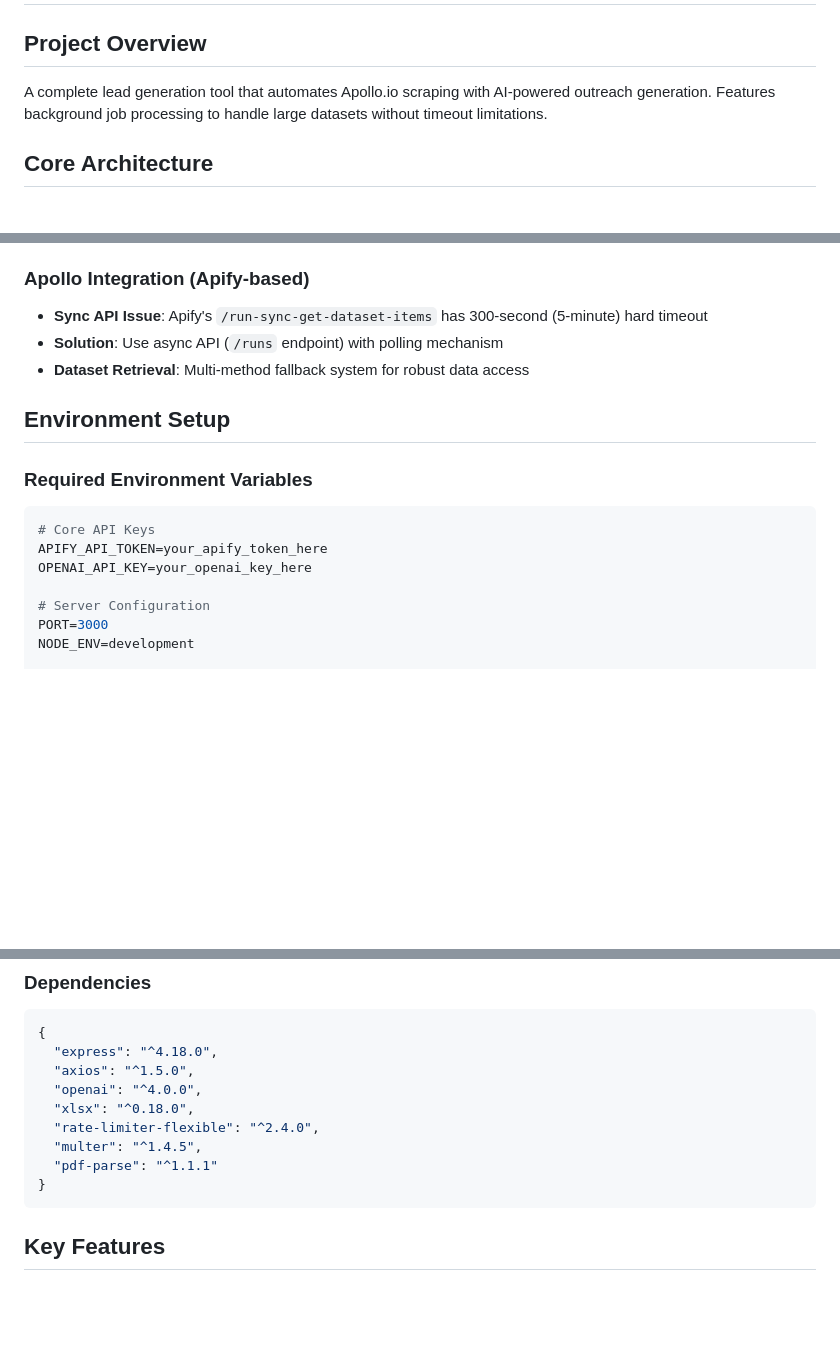
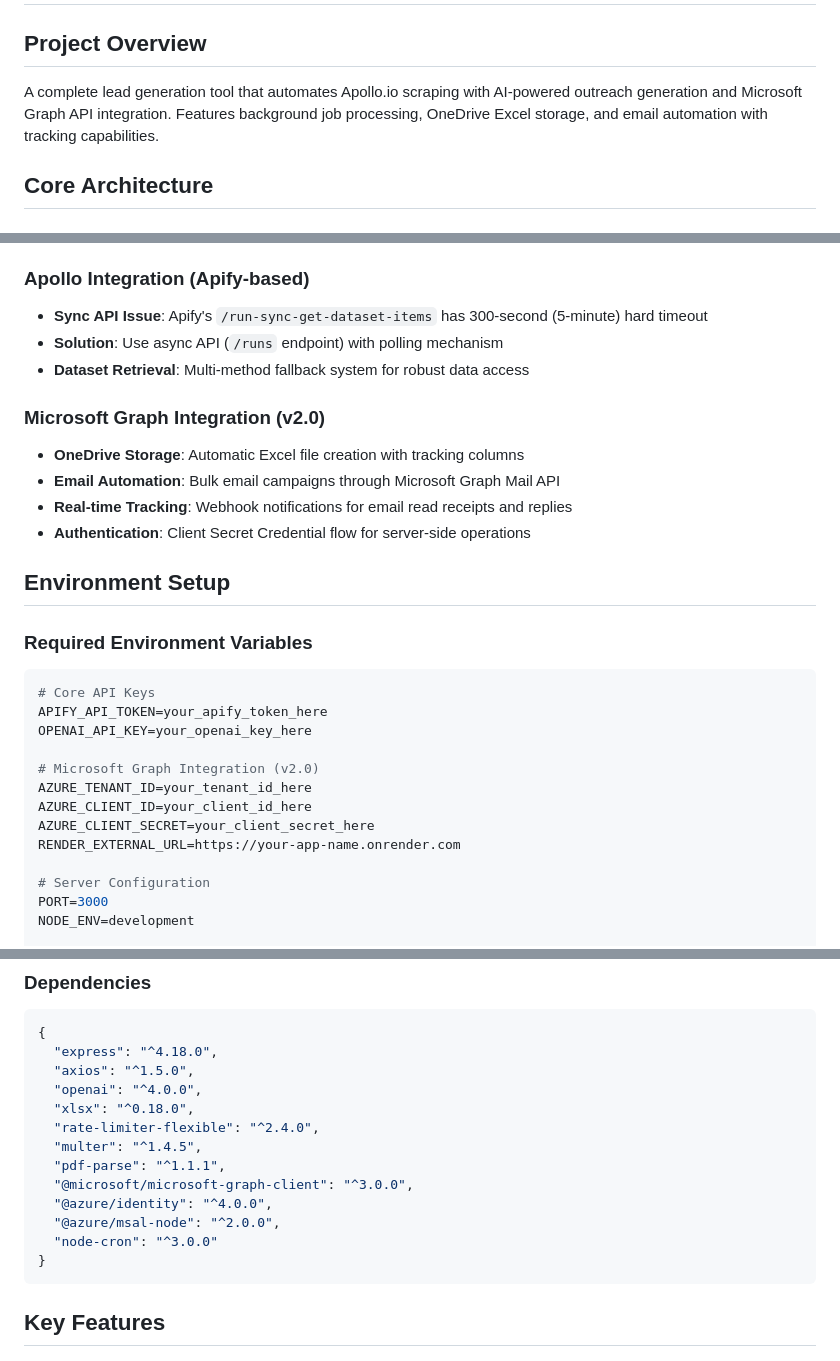
Before and after one commit to MysticHE/LGA, a Markdown page: CLAUDE.md, 3 parts joined by grey strips. Drawn GitHub-style; blank space fills up the shorter version.

````diff
--- a/CLAUDE.md
+++ b/CLAUDE.md
@@ -2,7 +2,7 @@
 
 ## Project Overview
 
-A complete lead generation tool that automates Apollo.io scraping with AI-powered outreach generation. Features background job processing to handle large datasets without timeout limitations.
+A complete lead generation tool that automates Apollo.io scraping with AI-powered outreach generation and Microsoft Graph API integration. Features background job processing, OneDrive Excel storage, and email automation with tracking capabilities.
 
 ## Core Architecture
 
@@ -16,6 +16,12 @@ A complete lead generation tool that automates Apollo.io scraping with AI-powere
 - **Solution**: Use async API (`/runs` endpoint) with polling mechanism
 - **Dataset Retrieval**: Multi-method fallback system for robust data access
 
+### Microsoft Graph Integration (v2.0)
+- **OneDrive Storage**: Automatic Excel file creation with tracking columns
+- **Email Automation**: Bulk email campaigns through Microsoft Graph Mail API
+- **Real-time Tracking**: Webhook notifications for email read receipts and replies
+- **Authentication**: Client Secret Credential flow for server-side operations
+
 ## Environment Setup
 
 ### Required Environment Variables
@@ -23,6 +29,12 @@ A complete lead generation tool that automates Apollo.io scraping with AI-powere
 # Core API Keys
 APIFY_API_TOKEN=your_apify_token_here
 OPENAI_API_KEY=your_openai_key_here
+
+# Microsoft Graph Integration (v2.0)
+AZURE_TENANT_ID=your_tenant_id_here
+AZURE_CLIENT_ID=your_client_id_here
+AZURE_CLIENT_SECRET=your_client_secret_here
+RENDER_EXTERNAL_URL=https://your-app-name.onrender.com
 
 # Server Configuration
 PORT=3000
@@ -41,7 +53,11 @@ MAX_REQUESTS_PER_MINUTE=10
   "xlsx": "^0.18.0",
   "rate-limiter-flexible": "^2.4.0",
   "multer": "^1.4.5",
-  "pdf-parse": "^1.1.1"
+  "pdf-parse": "^1.1.1",
+  "@microsoft/microsoft-graph-client": "^3.0.0",
+  "@azure/identity": "^4.0.0",
+  "@azure/msal-node": "^2.0.0",
+  "node-cron": "^3.0.0"
 }
 ```
 
````
Also changed, not shown: other parts of CLAUDE.md (+81 -25 lines).
